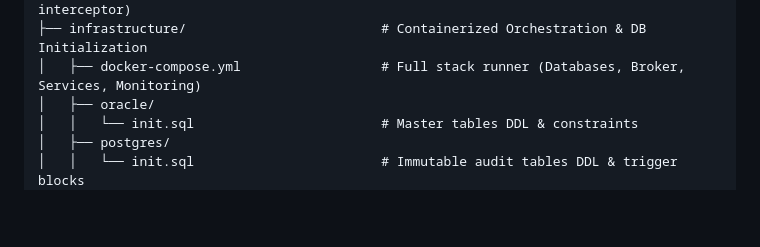
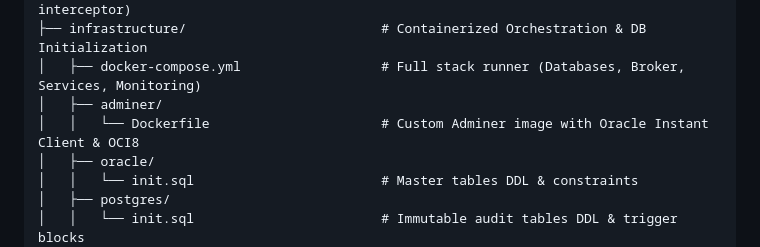
Before and after one commit to romzelmadidev/group3_fse_capstone, a Markdown page: PROJECT_LAYOUT.md, the part around the change. Drawn GitHub-style; blank space fills up the shorter version.

```diff
--- a/PROJECT_LAYOUT.md
+++ b/PROJECT_LAYOUT.md
@@ -76,6 +76,8 @@ FSE-Capstone/
 │       └── services/                       # apiService (Axios with Bearer token interceptor)
 ├── infrastructure/                         # Containerized Orchestration & DB Initialization
 │   ├── docker-compose.yml                  # Full stack runner (Databases, Broker, Services, Monitoring)
+│   ├── adminer/
+│   │   └── Dockerfile                      # Custom Adminer image with Oracle Instant Client & OCI8
 │   ├── oracle/
 │   │   └── init.sql                        # Master tables DDL & constraints
 │   ├── postgres/
```
Also changed, not shown: README.md (+36 -12 lines).
